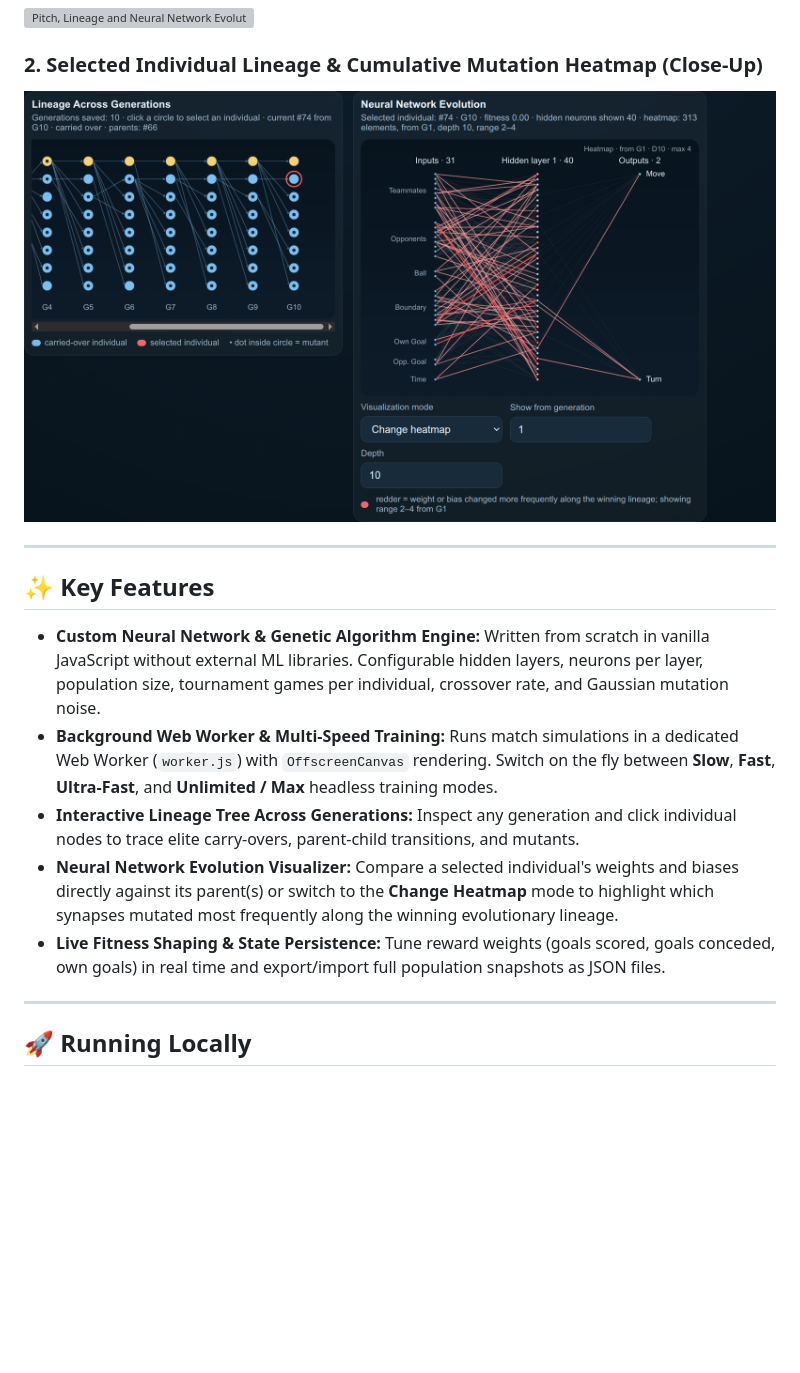
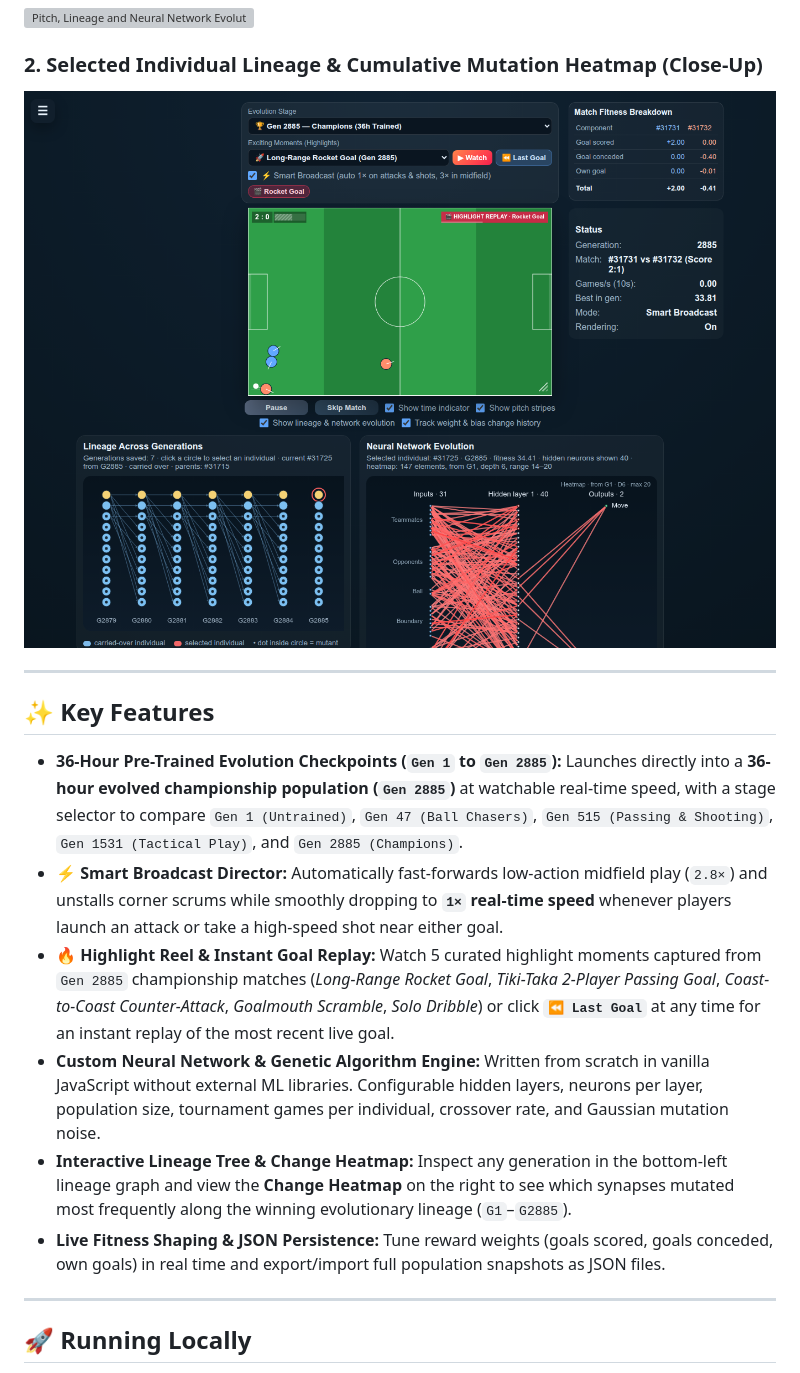
Before and after one commit to aminadav-ai/NN-Football, a Markdown page: README.md, the part around the change. GitHub-like rendering; pictures changed too: docs/screenshots/02_sidebar_controls.png; blank space fills up the shorter version; grey boxes are pictures that could not be loaded.

Commit message:
Add 36h pre-trained Gen 2885 presets, Smart Broadcast director, Highlight Reel, and Last Goal replay

```diff
--- a/README.md
+++ b/README.md
@@ -24,11 +24,12 @@
 
 ## ✨ Key Features
 
+- **36-Hour Pre-Trained Evolution Checkpoints (`Gen 1` to `Gen 2885`):** Launches directly into a **36-hour evolved championship population (`Gen 2885`)** at watchable real-time speed, with a stage selector to compare `Gen 1 (Untrained)`, `Gen 47 (Ball Chasers)`, `Gen 515 (Passing & Shooting)`, `Gen 1531 (Tactical Play)`, and `Gen 2885 (Champions)`.
+- **⚡ Smart Broadcast Director:** Automatically fast-forwards low-action midfield play (`2.8×`) and unstalls corner scrums while smoothly dropping to **`1×` real-time speed** whenever players launch an attack or take a high-speed shot near either goal.
+- **🔥 Highlight Reel & Instant Goal Replay:** Watch 5 curated highlight moments captured from `Gen 2885` championship matches (*Long-Range Rocket Goal*, *Tiki-Taka 2-Player Passing Goal*, *Coast-to-Coast Counter-Attack*, *Goalmouth Scramble*, *Solo Dribble*) or click **`⏪ Last Goal`** at any time for an instant replay of the most recent live goal.
 - **Custom Neural Network & Genetic Algorithm Engine:** Written from scratch in vanilla JavaScript without external ML libraries. Configurable hidden layers, neurons per layer, population size, tournament games per individual, crossover rate, and Gaussian mutation noise.
-- **Background Web Worker & Multi-Speed Training:** Runs match simulations in a dedicated Web Worker (`worker.js`) with `OffscreenCanvas` rendering. Switch on the fly between **Slow**, **Fast**, **Ultra-Fast**, and **Unlimited / Max** headless training modes.
-- **Interactive Lineage Tree Across Generations:** Inspect any generation and click individual nodes to trace elite carry-overs, parent-child transitions, and mutants.
-- **Neural Network Evolution Visualizer:** Compare a selected individual's weights and biases directly against its parent(s) or switch to the **Change Heatmap** mode to highlight which synapses mutated most frequently along the winning evolutionary lineage.
-- **Live Fitness Shaping & State Persistence:** Tune reward weights (goals scored, goals conceded, own goals) in real time and export/import full population snapshots as JSON files.
+- **Interactive Lineage Tree & Change Heatmap:** Inspect any generation in the bottom-left lineage graph and view the **Change Heatmap** on the right to see which synapses mutated most frequently along the winning evolutionary lineage (`G1`–`G2885`).
+- **Live Fitness Shaping & JSON Persistence:** Tune reward weights (goals scored, goals conceded, own goals) in real time and export/import full population snapshots as JSON files.
 
 ---
 
```
Also changed, not shown: 10 other files.
